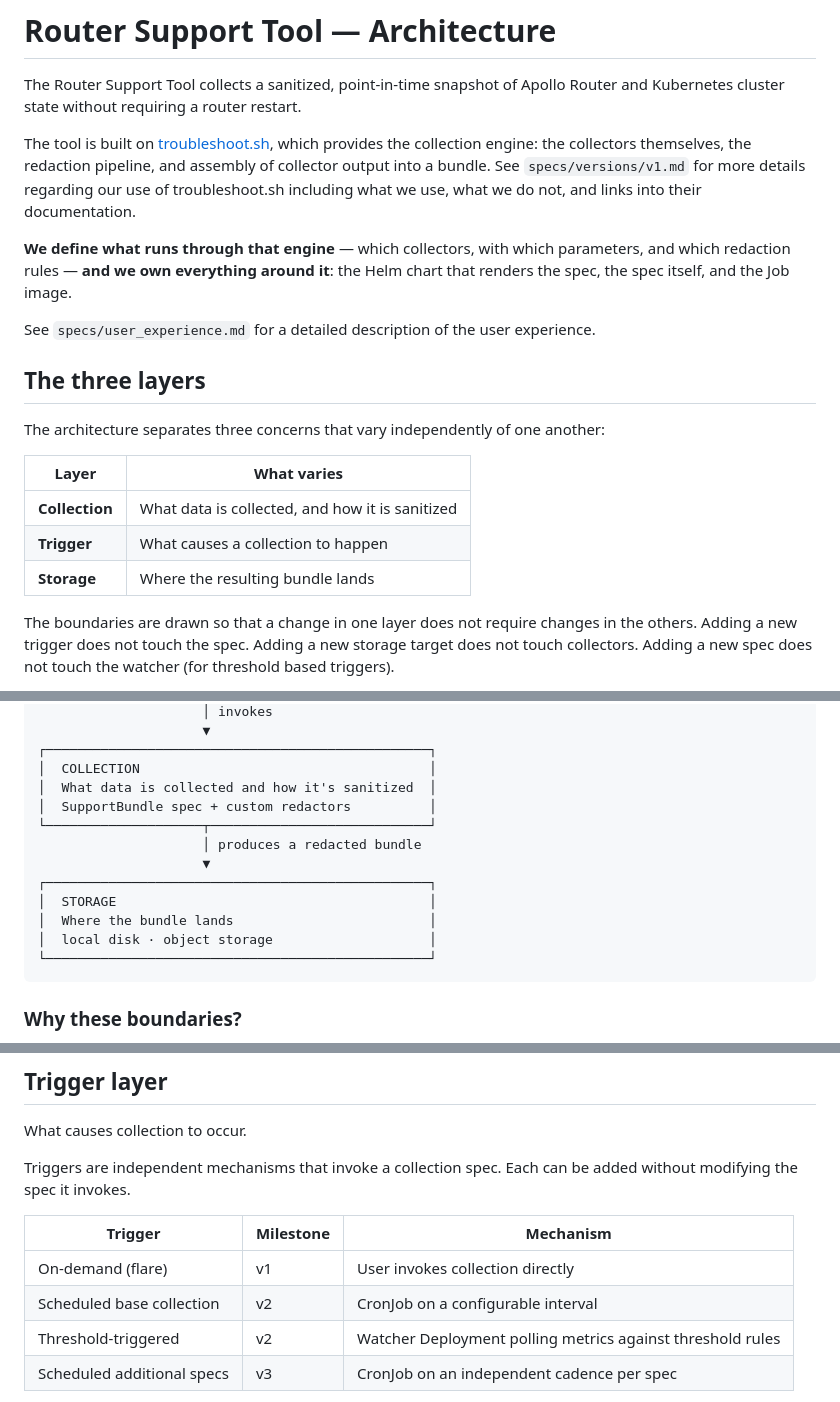
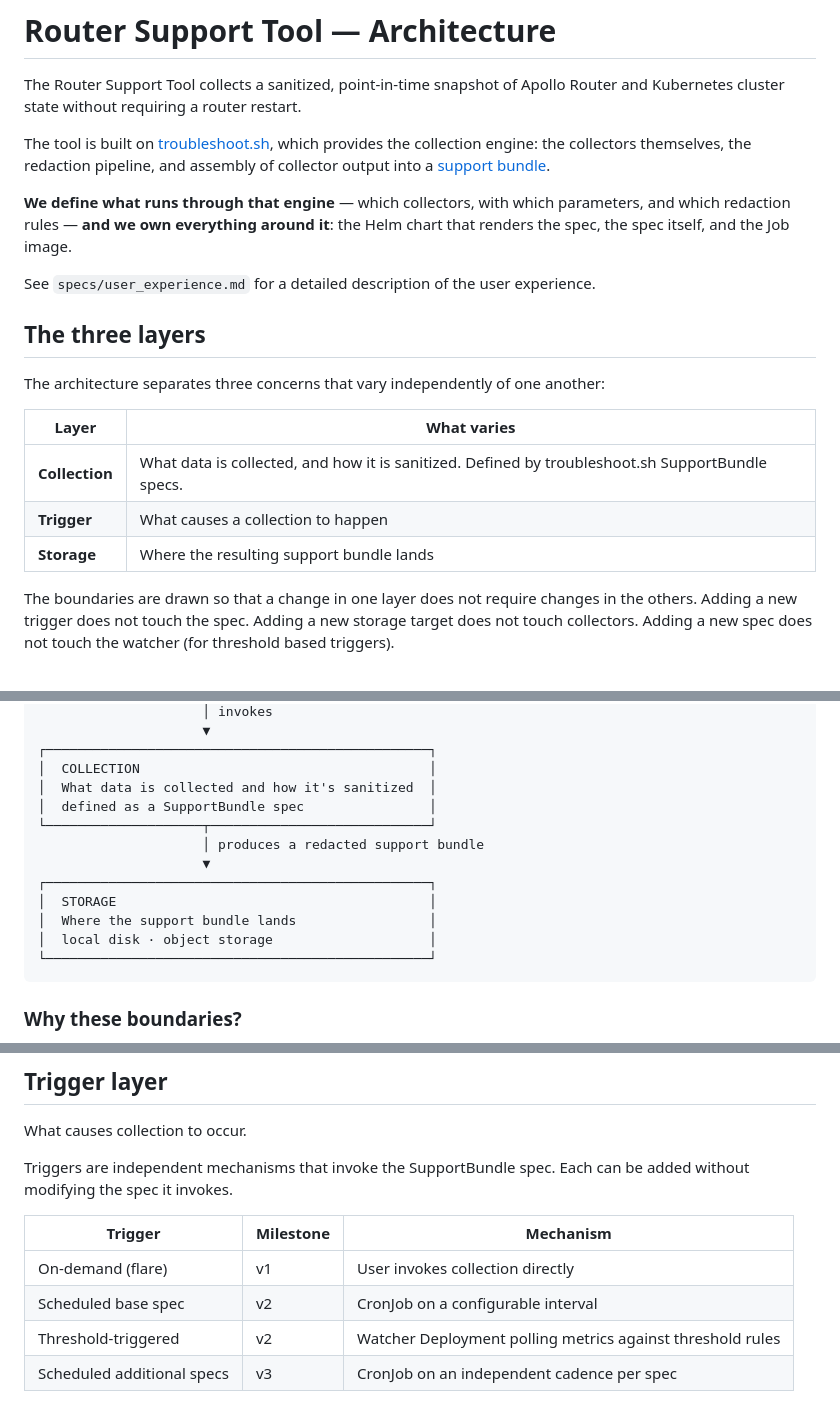
Before and after one commit to apollographql/router-support-tool, a Markdown page: specs/architecture.md, 3 parts joined by grey strips. Drawn GitHub-style.

````diff
--- a/specs/architecture.md
+++ b/specs/architecture.md
@@ -2,7 +2,7 @@
 
 The Router Support Tool collects a sanitized, point-in-time snapshot of Apollo Router and Kubernetes cluster state without requiring a router restart.
 
-The tool is built on [troubleshoot.sh](https://troubleshoot.sh), which provides the collection engine: the collectors themselves, the redaction pipeline, and assembly of collector output into a bundle. See `specs/versions/v1.md` for more details regarding our use of troubleshoot.sh including what we use, what we do not, and links into their documentation.
+The tool is built on [troubleshoot.sh](https://troubleshoot.sh), which provides the collection engine: the collectors themselves, the redaction pipeline, and assembly of collector output into a [support bundle](https://troubleshoot.sh/docs/support-bundle/introduction).
 
 **We define what runs through that engine** — which collectors, with which parameters, and which redaction rules — **and we own everything around it**: the Helm chart that renders the spec, the spec itself, and the Job image.
 
@@ -14,9 +14,9 @@ The architecture separates three concerns that vary independently of one another
 
 | Layer | What varies |
 | --- | --- |
-| **Collection** | What data is collected, and how it is sanitized |
+| **Collection** | What data is collected, and how it is sanitized. Defined by troubleshoot.sh SupportBundle specs. |
 | **Trigger** | What causes a collection to happen |
-| **Storage** | Where the resulting bundle lands |
+| **Storage** | Where the resulting support bundle lands |
 
 The boundaries are drawn so that a change in one layer does not require changes in the others. Adding a new trigger does not touch the spec. Adding a new storage target does not touch collectors. Adding a new spec does not touch the watcher (for threshold based triggers).
 
@@ -33,13 +33,13 @@ Deployment — where the collection process actually runs, and what permissions
 ┌─────────────────────────────────────────────────┐
 │  COLLECTION                                     │
 │  What data is collected and how it's sanitized  │
-│  SupportBundle spec + custom redactors          │
+│  defined as a SupportBundle spec                │
 └────────────────────┬────────────────────────────┘
-                     │ produces a redacted bundle
+                     │ produces a redacted support bundle
                      ▼
 ┌─────────────────────────────────────────────────┐
 │  STORAGE                                        │
-│  Where the bundle lands                         │
+│  Where the support bundle lands                 │
 │  local disk · object storage                    │
 └─────────────────────────────────────────────────┘
 ```
@@ -115,12 +113,12 @@ See `specs/collection/data_sanitization/` for more details on redaction.
 
 What causes collection to occur.
 
-Triggers are independent mechanisms that invoke a collection spec. Each can be added without modifying the spec it invokes.
+Triggers are independent mechanisms that invoke the SupportBundle spec. Each can be added without modifying the spec it invokes.
 
 | Trigger | Milestone | Mechanism |
 | --- | --- | --- |
 | On-demand (flare) | v1 | User invokes collection directly |
-| Scheduled base collection | v2 | CronJob on a configurable interval |
+| Scheduled base spec | v2 | CronJob on a configurable interval |
 | Threshold-triggered | v2 | Watcher Deployment polling metrics against threshold rules |
 | Scheduled additional specs | v3 | CronJob on an independent cadence per spec |
 
````
Also changed, not shown: other parts of specs/architecture.md (+10 -14 lines), specs/user_experience.md (+3 -3 lines).
